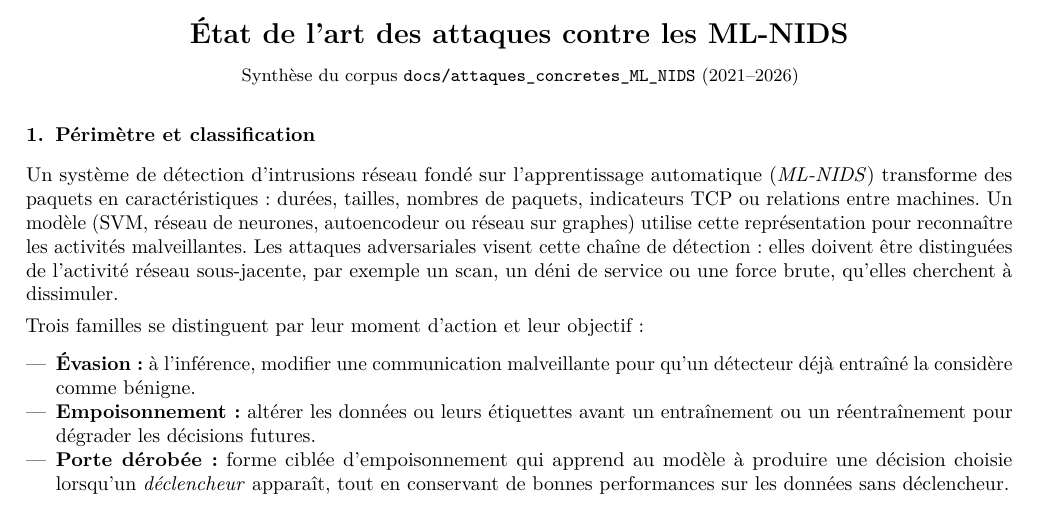
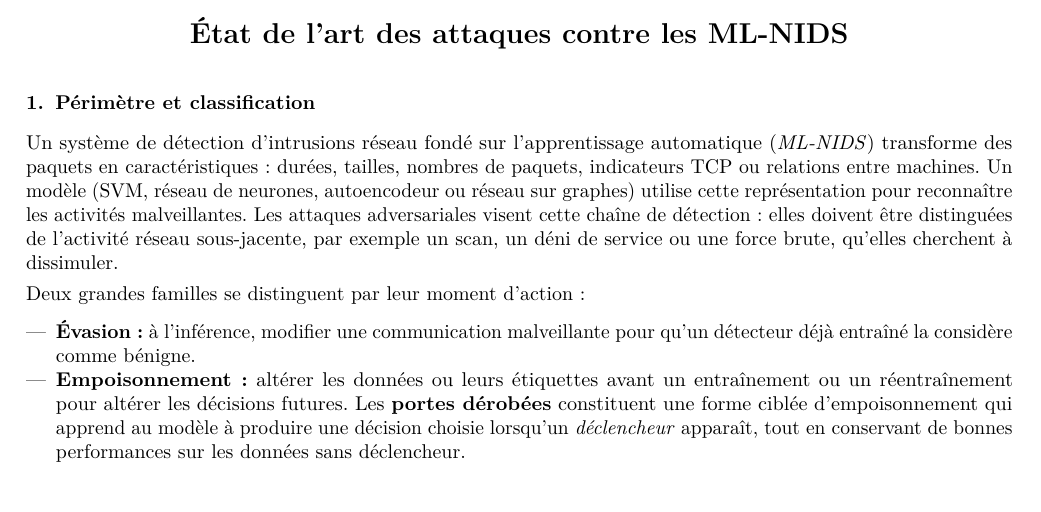
Before and after one commit to e-dcrn/Projet-Fin-Etude, a LaTeX document (latex/etat_de_l_art_attaques_ml_nids.tex): part of page 1 of 2, cut so that both start at the same text. Compiled offline with pdfLaTeX.

Commit message:
modification latex

```diff
--- a/latex/etat_de_l_art_attaques_ml_nids.tex
+++ b/latex/etat_de_l_art_attaques_ml_nids.tex
@@ -19,7 +19,6 @@
 \begin{center}
   {\Large\bfseries État de l'art des attaques contre les ML-NIDS}\par
   \vspace{3pt}
-  {\small Synthèse du corpus \texttt{docs/attaques\_concretes\_ML\_NIDS} (2021--2026)}
 \end{center}
 \vspace{-5pt}
 
@@ -33,13 +32,14 @@ adversariales visent cette chaîne de détection : elles doivent être distingu
 de l'activité réseau sous-jacente, par exemple un scan, un déni de service ou
 une force brute, qu'elles cherchent à dissimuler.
 
-Trois familles se distinguent par leur moment d'action et leur objectif :
+Deux grandes familles se distinguent par leur moment d'action :
 \begin{itemize}
   \item \textbf{Évasion :} à l'inférence, modifier une communication malveillante
   pour qu'un détecteur déjà entraîné la considère comme bénigne.
   \item \textbf{Empoisonnement :} altérer les données ou leurs étiquettes avant
-  un entraînement ou un réentraînement pour dégrader les décisions futures.
-  \item \textbf{Porte dérobée :} forme ciblée d'empoisonnement qui apprend au
+  un entraînement ou un réentraînement pour altérer les décisions futures.
+  Les \textbf{portes dérobées} constituent une forme ciblée d'empoisonnement
+  qui apprend au
   modèle à produire une décision choisie lorsqu'un \emph{déclencheur} apparaît,
   tout en conservant de bonnes performances sur les données sans déclencheur.
 \end{itemize}
```
Also changed, not shown: latex/etat_de_l_art_attaques_ml_nids.pdf.
